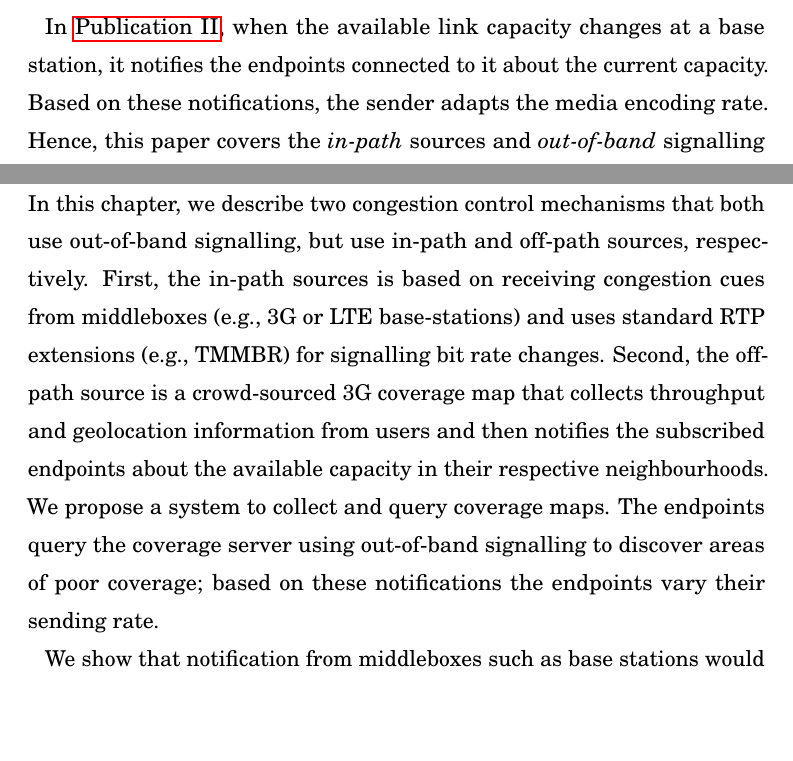
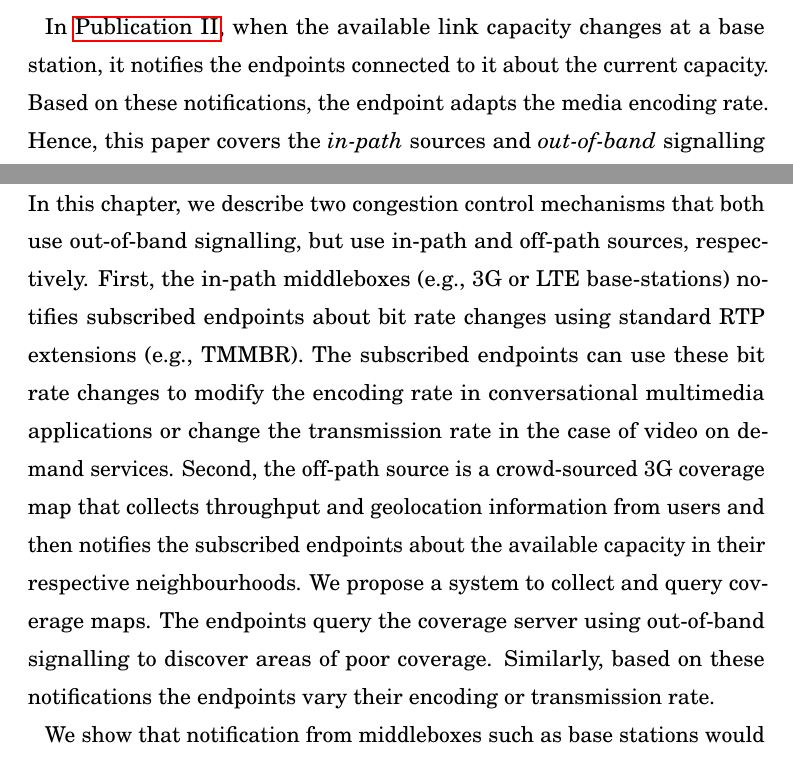
Before and after one commit to vr000m/PhD-thesis, a LaTeX thesis (dissertation.tex, which reads chapters/_8nwc.tex): two parts of pages 101 and 109 of 137, joined at a grey line, cut so that both start at the same text, the shorter picture padded with empty space. Compiled offline with pdfLaTeX.

Commit message:
adding conversational multimedia to summary
related to #2.

```diff
--- a/chapters/_8nwc.tex
+++ b/chapters/_8nwc.tex
@@ -17,7 +17,7 @@ lakes or in the archipelago, rural areas).
 
 In \citepub{c:3grc}, when the available link capacity changes at a base
 station, it notifies the endpoints connected to it about the current capacity.
-Based on these notifications, the sender adapts the media encoding rate. Hence,
+Based on these notifications, the endpoint adapts the media encoding rate. Hence,
 this paper covers the \emph{in-path} sources and \emph{out-of-band} signalling
 of the framework defined in Chapter~\ref{chap:cc.fw}. We evaluate the
 performance of employing network assistance for congestion control of conversational
@@ -316,16 +316,19 @@ discussed in Chapter~\ref{chap:cc}).
 
 In this chapter, we describe two congestion control mechanisms that both use
 out-of-band signalling, but use in-path and off-path sources, respectively.
-First, the in-path sources is based on receiving congestion cues from middleboxes
-(e.g., 3G or LTE base-stations) and uses standard RTP extensions (e.g., TMMBR)
-for signalling bit rate changes.
+First, the in-path middleboxes (e.g., 3G or LTE base-stations) notifies
+subscribed  endpoints about bit rate changes using standard RTP extensions
+(e.g., TMMBR). The subscribed endpoints can use these bit rate changes to
+modify the encoding rate in conversational multimedia applications or change
+the transmission rate in the case of video on demand services.
+%
 Second, the off-path source is a crowd-sourced 3G coverage map that collects
-throughput and geolocation information from users and then
-notifies the subscribed endpoints about the available capacity in their
-respective neighbourhoods. We propose a system to collect and query coverage
-maps. The endpoints query the coverage server using out-of-band signalling to
-discover areas of poor coverage; based on these notifications the endpoints
-vary their sending rate.
+throughput and geolocation information from users and then notifies the
+subscribed endpoints about the available capacity in their respective
+neighbourhoods. We propose a system to collect and query coverage maps. The
+endpoints query the coverage server using out-of-band signalling to discover
+areas of poor coverage. Similarly, based on these notifications the endpoints
+vary their encoding or transmission rate.
 
 We show that notification from middleboxes such as base stations would
 help endpoints perform better congestion control, for example, when an LTE cell
```
